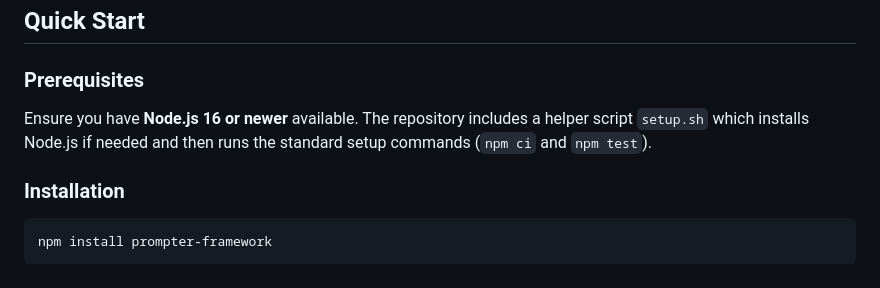
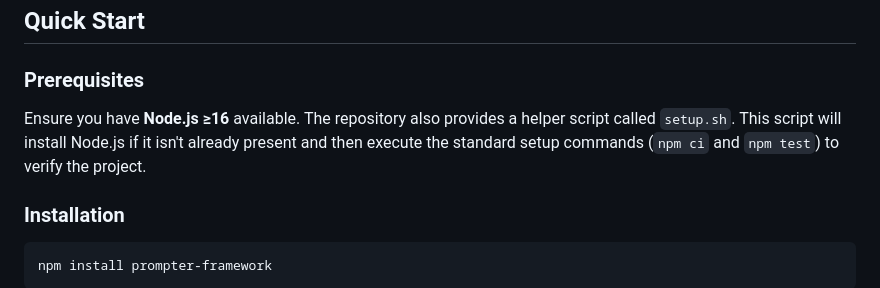
Before and after one commit to filchyboy/prompter-framework, a Markdown page: README.md, the part around the change. Rendered like a GitHub page.

Commit message:
docs: clarify prerequisites

```diff
--- a/README.md
+++ b/README.md
@@ -16,9 +16,10 @@ A meta-framework for generating structured AI agent prompts with built-in contex
 
 ### Prerequisites
 
-Ensure you have **Node.js 16 or newer** available. The repository
-includes a helper script `setup.sh` which installs Node.js if needed
-and then runs the standard setup commands (`npm ci` and `npm test`).
+Ensure you have **Node.js ≥16** available. The repository also
+provides a helper script called `setup.sh`. This script will install
+Node.js if it isn't already present and then execute the standard
+setup commands (`npm ci` and `npm test`) to verify the project.
 
 ### Installation
 
```
